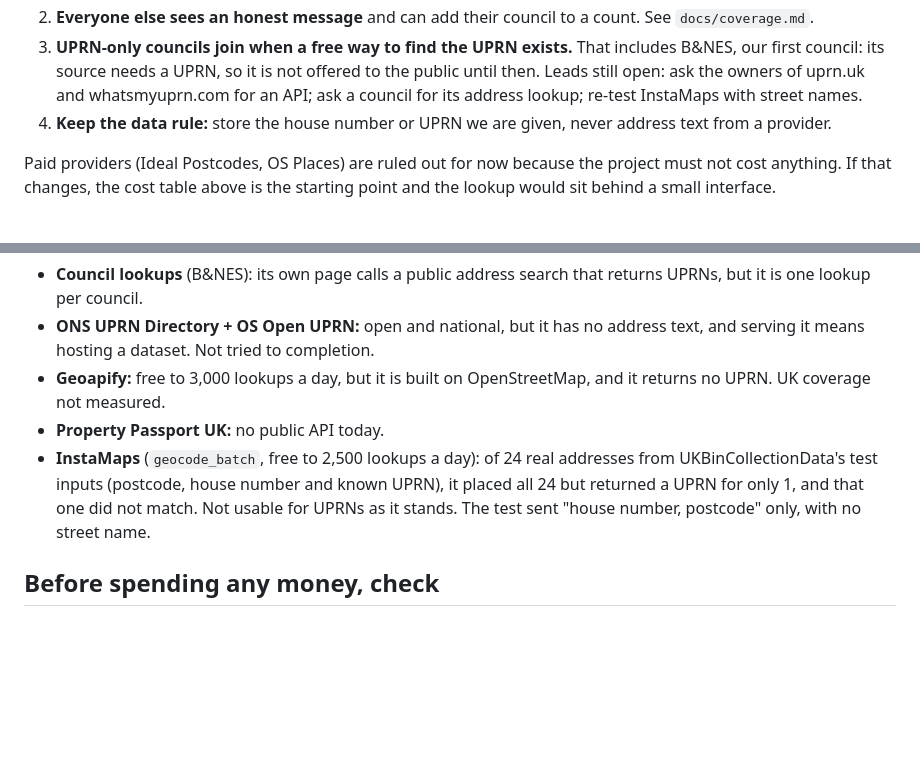
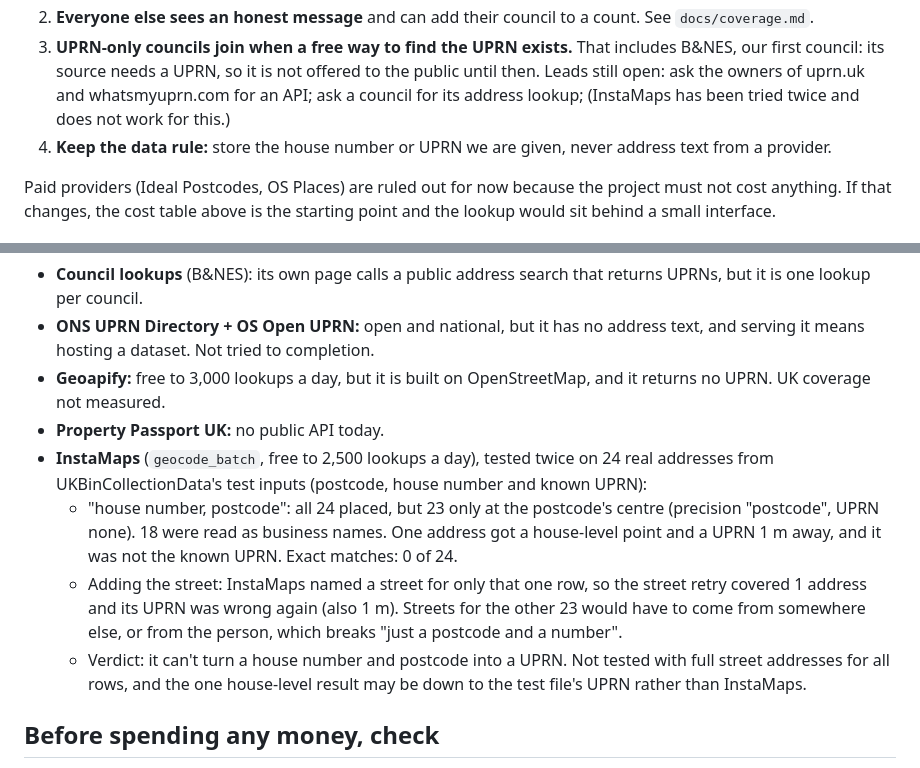
Before and after one commit to nialltm-bit/bin-day, a Markdown page: docs/spike-address-lookup.md, 2 parts joined by grey strips. Rendered like a GitHub page; blank space fills up the shorter version.

Commit message:
FRE-264: record the second InstaMaps result
Co-Authored-By: Claude Sonnet 5.5 <noreply@anthropic.com>
Claude-Session: https://claude.ai/code/session_013ygoUMz3Wxh62v8VbK6s8s

```diff
--- a/docs/spike-address-lookup.md
+++ b/docs/spike-address-lookup.md
@@ -95,7 +95,7 @@ No free, live, nationwide service turns an address into a UPRN (see below), so:
 2. **Everyone else sees an honest message** and can add their council to a count. See `docs/coverage.md`.
 3. **UPRN-only councils join when a free way to find the UPRN exists.** That includes B&NES, our first council: its
    source needs a UPRN, so it is not offered to the public until then. Leads still open: ask the owners of uprn.uk and
-   whatsmyuprn.com for an API; ask a council for its address lookup; re-test InstaMaps with street names.
+   whatsmyuprn.com for an API; ask a council for its address lookup; (InstaMaps has been tried twice and does not work for this.)
 4. **Keep the data rule:** store the house number or UPRN we are given, never address text from a provider.
 
 Paid providers (Ideal Postcodes, OS Places) are ruled out for now because the project must not cost anything. If that
@@ -109,7 +109,10 @@ All tested on 2026-10-27. None gives a free, live, nationwide way to turn an add
 - **ONS UPRN Directory + OS Open UPRN:** open and national, but it has no address text, and serving it means hosting a dataset. Not tried to completion.
 - **Geoapify:** free to 3,000 lookups a day, but it is built on OpenStreetMap, and it returns no UPRN. UK coverage not measured.
 - **Property Passport UK:** no public API today.
-- **InstaMaps** (`geocode_batch`, free to 2,500 lookups a day): of 24 real addresses from UKBinCollectionData's test inputs (postcode, house number and known UPRN), it placed all 24 but returned a UPRN for only 1, and that one did not match. Not usable for UPRNs as it stands. The test sent "house number, postcode" only, with no street name.
+- **InstaMaps** (`geocode_batch`, free to 2,500 lookups a day), tested twice on 24 real addresses from UKBinCollectionData's test inputs (postcode, house number and known UPRN):
+  - "house number, postcode": all 24 placed, but 23 only at the postcode's centre (precision "postcode", UPRN none). 18 were read as business names. One address got a house-level point and a UPRN 1 m away, and it was not the known UPRN. Exact matches: 0 of 24.
+  - Adding the street: InstaMaps named a street for only that one row, so the street retry covered 1 address and its UPRN was wrong again (also 1 m). Streets for the other 23 would have to come from somewhere else, or from the person, which breaks "just a postcode and a number".
+  - Verdict: it can't turn a house number and postcode into a UPRN. Not tested with full street addresses for all rows, and the one house-level result may be down to the test file's UPRN rather than InstaMaps.
 
 ## Before spending any money, check
 
```
